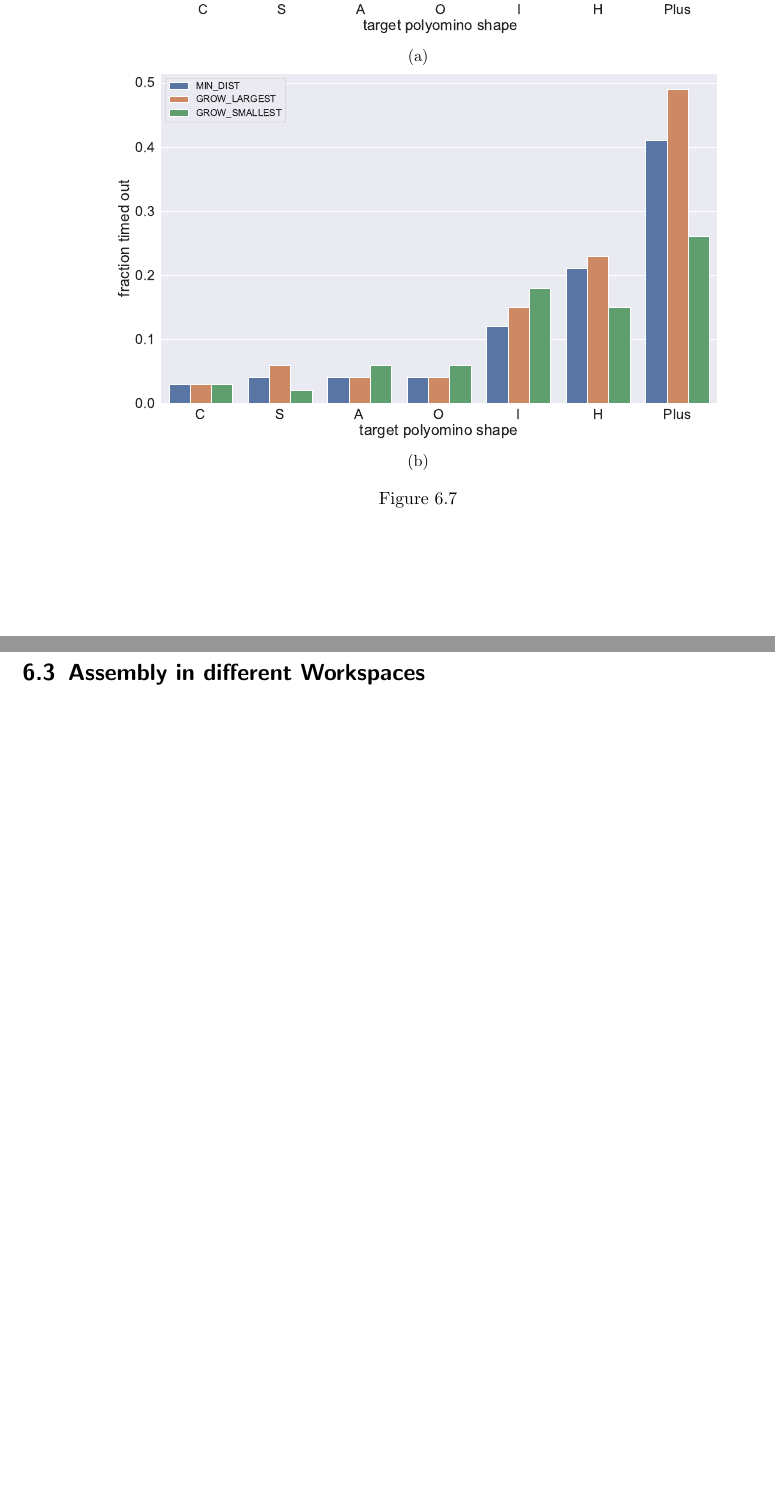
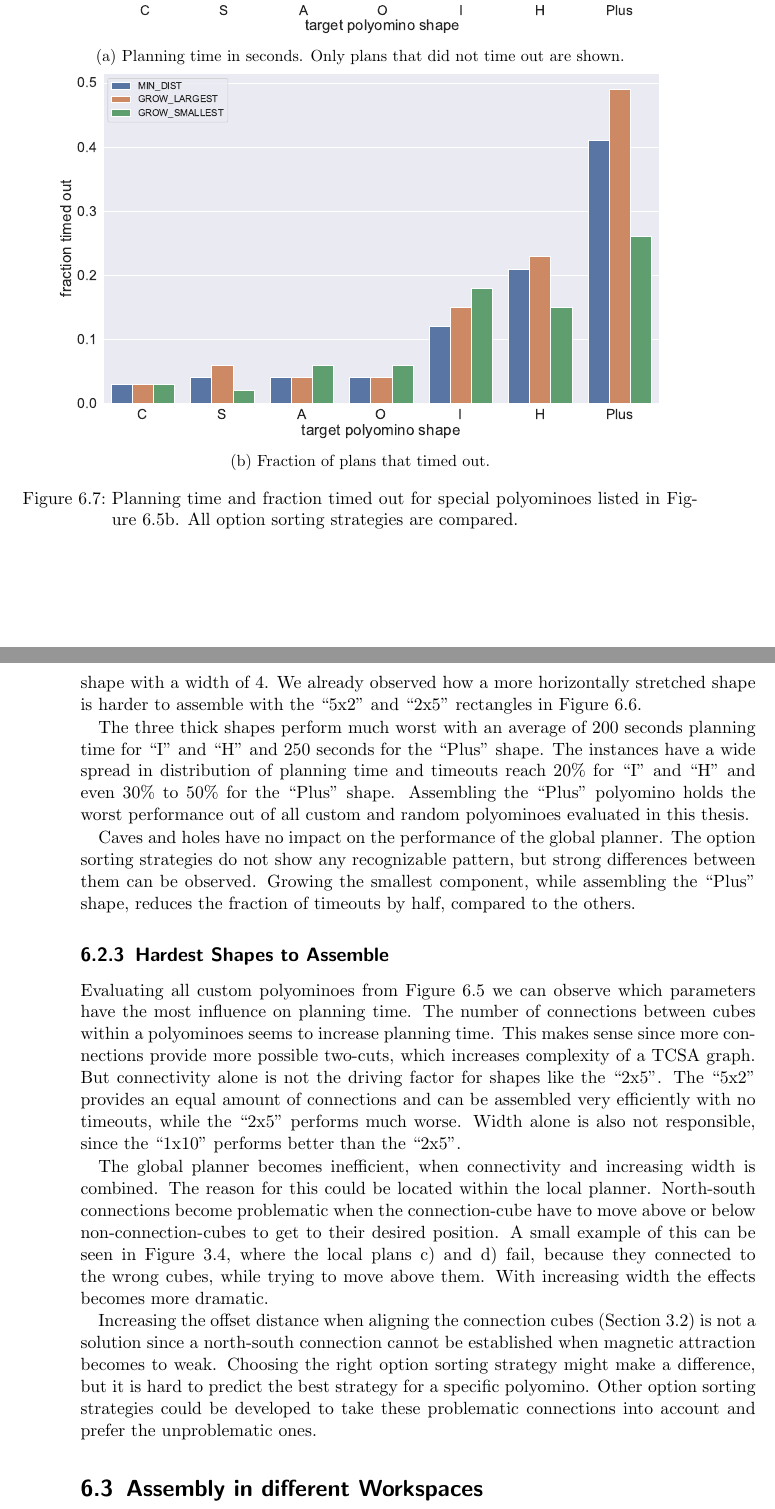
Before and after one commit to RoboticSwarmControl/2024MagneticCubes, a LaTeX thesis (thesis/thesis.tex, which reads thesis/chapters/06-results.tex): two parts of pages 70 and 71 of 78 before the commit and two parts of pages 69 and 70 of 78 after it, joined at a grey line, cut so that both start at the same text, the shorter picture padded with empty space. Compiled offline with pdfLaTeX.

Commit message:
hard shapes

```diff
--- a/thesis/chapters/06-results.tex
+++ b/thesis/chapters/06-results.tex
@@ -232,17 +233,17 @@ All other shapes experience nearly no timeouts.
 	\begin{subfigure}[b]{\textwidth}
 		\centering
 		\includegraphics[width=0.9\textwidth]{figures/plots/AFTS_sp_time.pdf}
-		\caption{}
+		\caption{Planning time in seconds. Only plans that did not time out are shown.}
 		\label{fig:AFTS_sp_time}
 	\end{subfigure}
 
 	\begin{subfigure}[b]{\textwidth}
 		\centering
 		\includegraphics[width=0.9\textwidth]{figures/plots/AFTS_sp_timeout.pdf}
-		\caption{}
+		\caption{Fraction of plans that timed out.}
 		\label{fig:AFTS_sp_timeout}
 	\end{subfigure}
-	\caption[]{}
+	\caption[Planning time and fraction timed out for special polyominoes]{Planning time and fraction timed out for special polyominoes listed in \autoref{fig:AFTS_sp_shapes}. All option sorting strategies are compared.}
 	\label{fig:AFTS_sp_timestats}
 \end{figure}
 
@@ -250,3 +253,34 @@ Text
+The ``O'' shape has the worst performance of the four, which could be related to it being the only shape with a width of 4.
+We already observed how a more horizontally stretched shape is harder to assemble with the ``5x2'' and ``2x5'' rectangles in \autoref{fig:AFTS_cb_timestats}.
+
+The three thick shapes perform much worst with an average of $200$ seconds planning time for ``I'' and ``H'' and $250$ seconds for the ``Plus'' shape.
+The instances have a wide spread in distribution of planning time and timeouts reach $20\%$ for ``I'' and ``H'' and even $30\%$ to $50\%$ for the ``Plus'' shape.
+Assembling the ``Plus'' polyomino holds the worst performance out of all custom and random polyominoes evaluated in this thesis.
+
+Caves and holes have no impact on the performance of the global planner.
+The option sorting strategies do not show any recognizable pattern, but strong differences between them can be observed.
+Growing the smallest component, while assembling the ``Plus'' shape, reduces the fraction of timeouts by half, compared to the others.
+
+
+\subsection{Hardest Shapes to Assemble}
+
+Evaluating all custom polyominoes from \autoref{fig:AFTS_shapes} we can observe which parameters have the most influence on planning time.
+The number of connections between cubes within a polyominoes seems to increase planning time.
+This makes sense since more connections provide more possible two-cuts, which increases complexity of a TCSA graph.
+But connectivity alone is not the driving factor for shapes like the ``2x5''.
+The ``5x2'' provides an equal amount of connections and can be assembled very efficiently with no timeouts, while the ``2x5'' performs much worse.
+Width alone is also not responsible, since the ``1x10'' performs better than the ``2x5''.
+
+The global planner becomes inefficient, when connectivity and increasing width is combined.
+The reason for this could be located within the local planner.
+North-south connections become problematic when the connection-cube have to move above or below non-connection-cubes to get to their desired position.
+A small example of this can be seen in \autoref{fig:local_plans}, where the local plans c) and d) fail, because they connected to the wrong cubes, while trying to move above them.
+With increasing width the effects becomes more dramatic.
+
+Increasing the offset distance when aligning the connection cubes (\autoref{sec:align}) is not a solution since a north-south connection cannot be established when magnetic attraction becomes to weak.
+Choosing the right option sorting strategy might make a difference, but it is hard to predict the best strategy for a specific polyomino.
+Other option sorting strategies could be developed to take these problematic connections into account and prefer the unproblematic ones.
+
 
 
 \section{Assembly in different Workspaces}
```
Also changed, not shown: thesis/chapters/06-results.tex (11 more changed lines).
